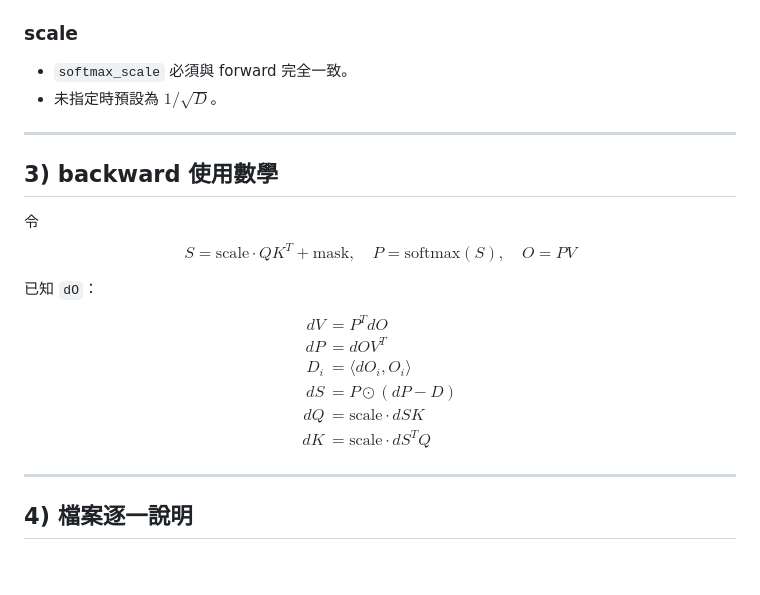
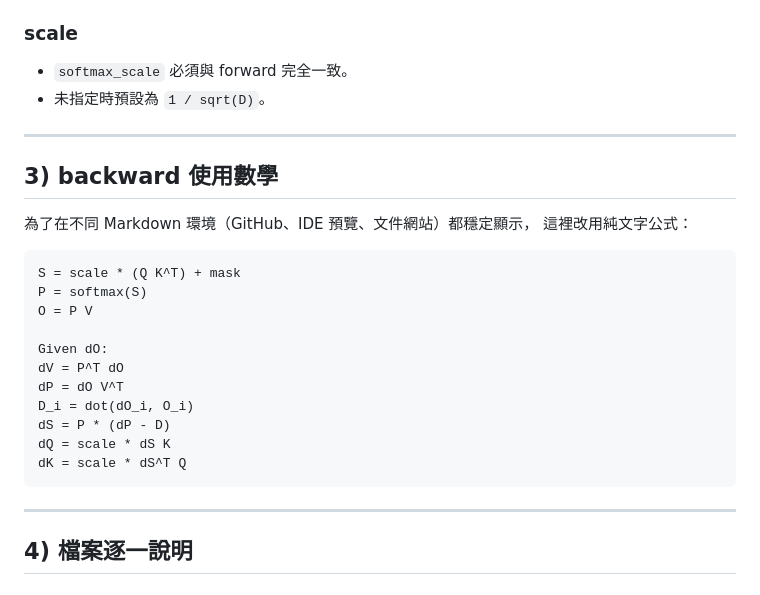
Before and after one commit to HaojiongZhang/LLM-System-Final-Project, a Markdown page: docs/FLASH_ATTENTION2_COMPLETE_README_zh-TW.md, the part around the change. Drawn GitHub-style.

Commit message:
Use renderer-agnostic plain-text equations in complete FA2 docs

````diff
--- a/docs/FLASH_ATTENTION2_COMPLETE_README_zh-TW.md
+++ b/docs/FLASH_ATTENTION2_COMPLETE_README_zh-TW.md
@@ -46,30 +46,28 @@
 
 ### scale
 - `softmax_scale` 必須與 forward 完全一致。
-- 未指定時預設為 $1/\sqrt{D}$。
+- 未指定時預設為 `1 / sqrt(D)`。
 
 ---
 
 ## 3) backward 使用數學
 
-令
-$$
-S = \text{scale} \cdot QK^T + \text{mask},\quad
-P = \text{softmax}(S),\quad
-O = PV
-$$
+為了在不同 Markdown 環境（GitHub、IDE 預覽、文件網站）都穩定顯示，
+這裡改用純文字公式：
 
-已知 `dO`：
-$$
-\begin{aligned}
-dV &= P^T dO \\
-dP &= dO V^T \\
-D_i &= \langle dO_i, O_i \rangle \\
-dS &= P \odot (dP - D) \\
-dQ &= \text{scale} \cdot dS K \\
-dK &= \text{scale} \cdot dS^T Q
-\end{aligned}
-$$
+```text
+S = scale * (Q K^T) + mask
+P = softmax(S)
+O = P V
+
+Given dO:
+dV = P^T dO
+dP = dO V^T
+D_i = dot(dO_i, O_i)
+dS = P * (dP - D)
+dQ = scale * dS K
+dK = scale * dS^T Q
+```
 
 ---
 
````
Also changed, not shown: docs/FLASH_ATTENTION2_COMPLETE_README.md (+16 -18 lines).
